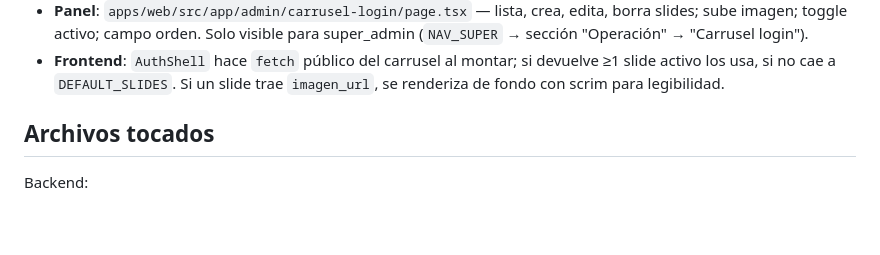
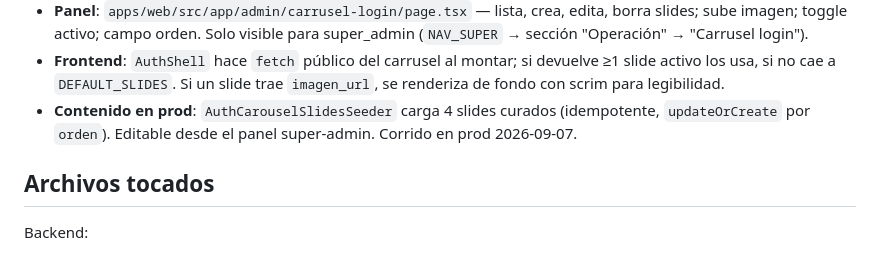
Before and after one commit to lumiaaisolutions/clicktoeat, a Markdown page: docs/features/auth-login-redesign.md, the part around the change. Drawn GitHub-style; blank space fills up the shorter version.

Commit message:
docs(auth): nota de slides curados en prod (seeder)
Co-Authored-By: Claude Opus 4.8 (1M context) <noreply@anthropic.com>
Claude-Session: https://claude.ai/code/session_017cRnAY886DV4BgYxAPB4wi

```diff
--- a/docs/features/auth-login-redesign.md
+++ b/docs/features/auth-login-redesign.md
@@ -76,6 +76,9 @@ Configuración **global de plataforma** (super_admin), no multi-tenant.
 - **Frontend**: `AuthShell` hace `fetch` público del carrusel al montar; si
   devuelve ≥1 slide activo los usa, si no cae a `DEFAULT_SLIDES`. Si un slide
   trae `imagen_url`, se renderiza de fondo con scrim para legibilidad.
+- **Contenido en prod**: `AuthCarouselSlidesSeeder` carga 4 slides curados
+  (idempotente, `updateOrCreate` por `orden`). Editable desde el panel
+  super-admin. Corrido en prod 2026-09-07.
 
 ## Archivos tocados
 
```
